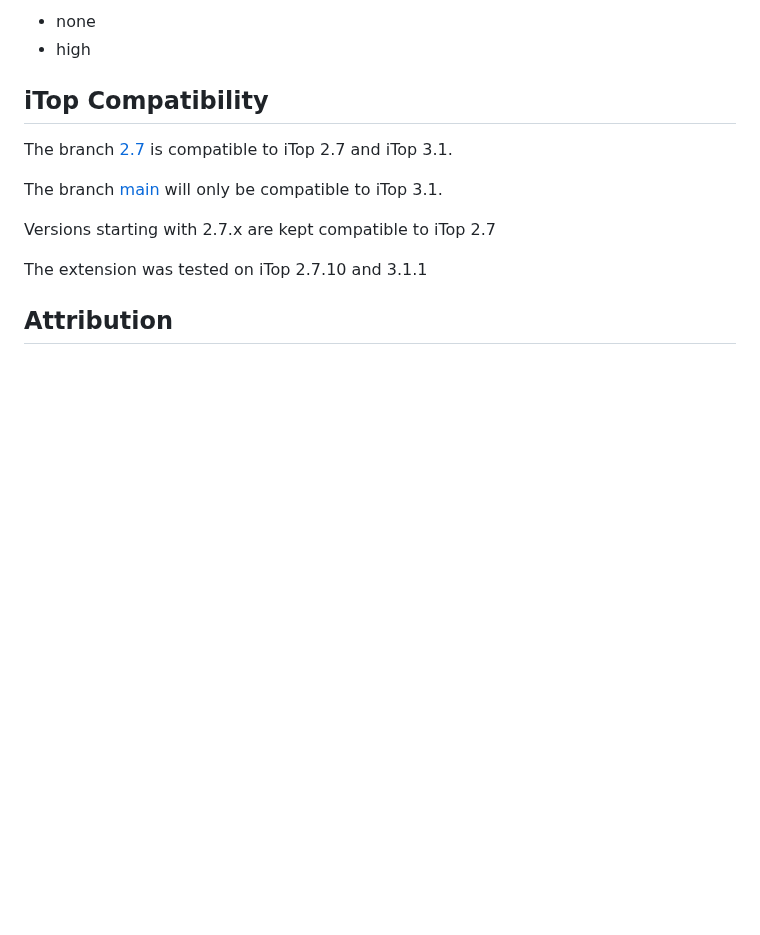
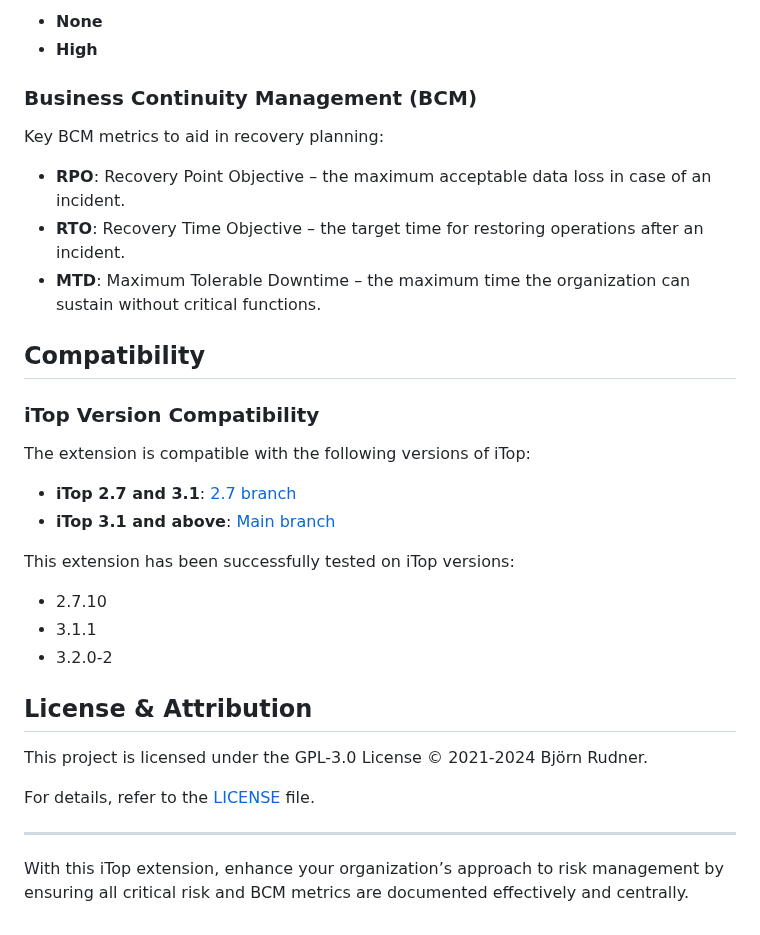
Before and after one commit to rudnerbjoern/iTop-br-riskassessment, a Markdown page: README.md, the part around one of its changes. GitHub-like rendering; blank space fills up the shorter version.

```diff
--- a/README.md
+++ b/README.md
@@ -54,15 +64,36 @@ Non-repudiation is not provided as levels. It is either needed or not:
 
-* none
-* high
+- **None**
+- **High**
 
-## iTop Compatibility
+### Business Continuity Management (BCM)
 
-The branch [2.7](https://github.com/rudnerbjoern/iTop-br-riskassessment/tree/itop/2.7) is compatible to iTop 2.7 and iTop 3.1.
+Key BCM metrics to aid in recovery planning:
 
-The branch [main](https://github.com/rudnerbjoern/iTop-br-riskassessment/tree/main) will only be compatible to iTop 3.1.
+- **RPO**: Recovery Point Objective – the maximum acceptable data loss in case of an incident.
+- **RTO**: Recovery Time Objective – the target time for restoring operations after an incident.
+- **MTD**: Maximum Tolerable Downtime – the maximum time the organization can sustain without critical functions.
 
-Versions starting with 2.7.x are kept compatible to iTop 2.7
+## Compatibility
 
-The extension was tested on iTop 2.7.10 and 3.1.1
+### iTop Version Compatibility
 
-## Attribution
+The extension is compatible with the following versions of iTop:
+
+- **iTop 2.7 and 3.1**: [2.7 branch](https://github.com/rudnerbjoern/iTop-br-riskassessment/tree/itop/2.7)
+- **iTop 3.1 and above**: [Main branch](https://github.com/rudnerbjoern/iTop-br-riskassessment/tree/main)
+
+This extension has been successfully tested on iTop versions:
+
+- 2.7.10
+- 3.1.1
+- 3.2.0-2
+
+## License & Attribution
+
+This project is licensed under the GPL-3.0 License © 2021-2024 Björn Rudner.
+
+For details, refer to the [LICENSE](https://github.com/rudnerbjoern/iTop-br-riskassessment/blob/main/LICENSE) file.
+
+---
+
+With this iTop extension, enhance your organization’s approach to risk management by ensuring all critical risk and BCM metrics are documented effectively and centrally.
```
Also changed, not shown: other parts of README.md (+37 -27 lines), Screenshots/RiskManagementFields.png (added).
